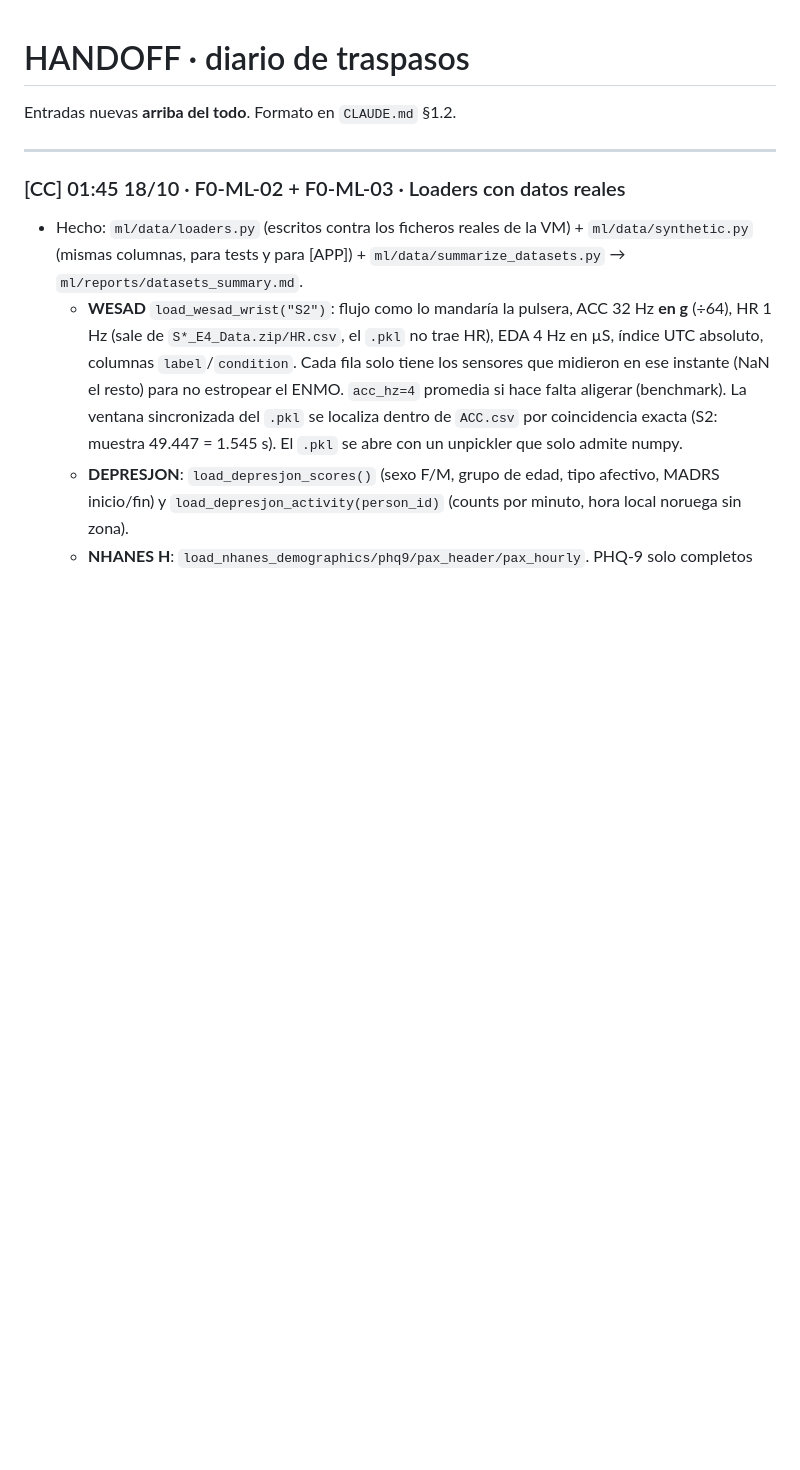
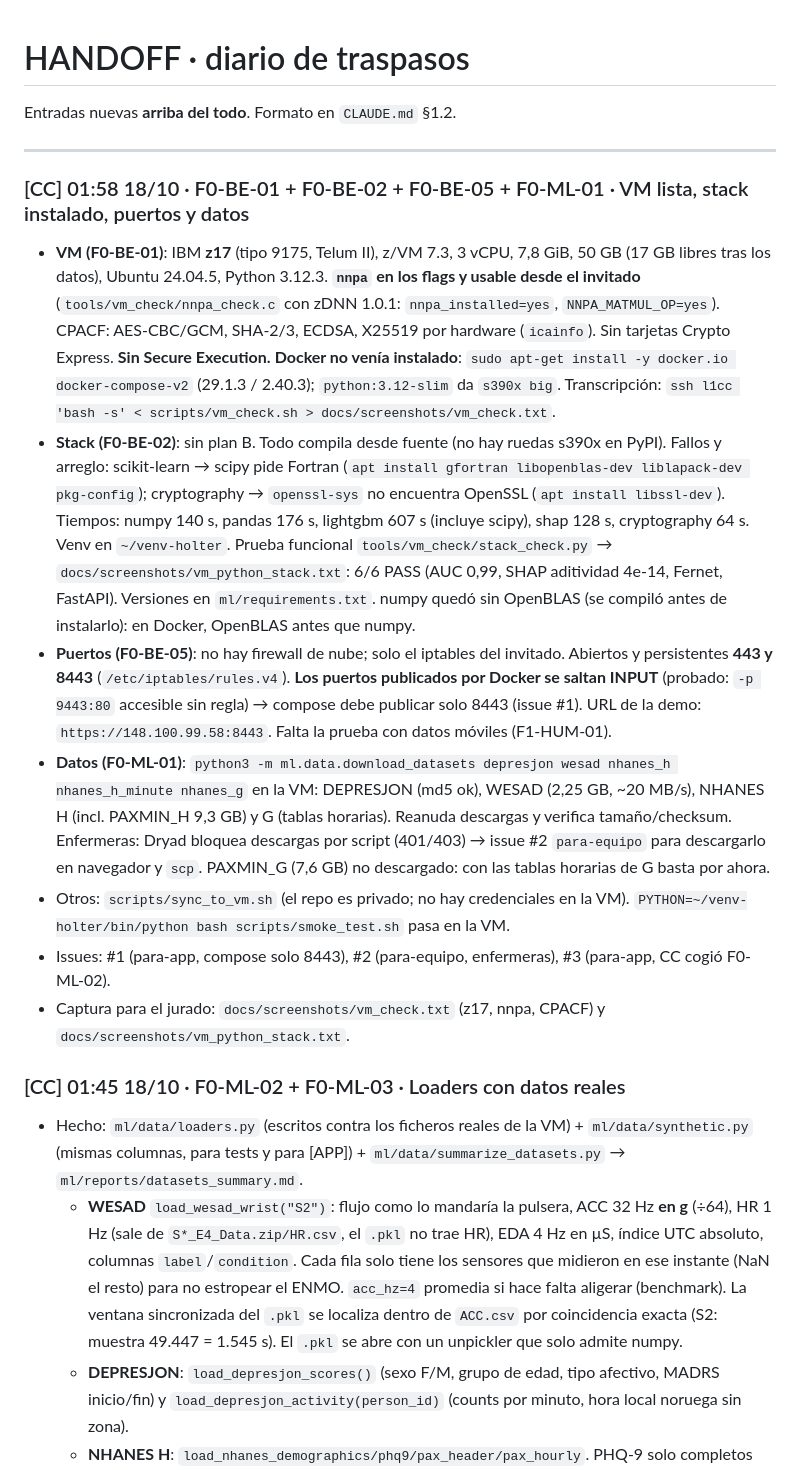
Before and after one commit to EstrellaTP/IBM_hackathon, a Markdown page: docs/HANDOFF.md, the part around the change. GitHub-like rendering; blank space fills up the shorter version.

Commit message:
docs: close F0-BE-01, F0-BE-02 and F0-ML-01 in the handoff log
Co-Authored-By: Claude Opus 5.5 <noreply@anthropic.com>

```diff
--- a/docs/HANDOFF.md
+++ b/docs/HANDOFF.md
@@ -3,6 +3,15 @@
 Entradas nuevas **arriba del todo**. Formato en `CLAUDE.md` §1.2.
 
 ---
+
+### [CC] 01:58 18/10 · F0-BE-01 + F0-BE-02 + F0-BE-05 + F0-ML-01 · VM lista, stack instalado, puertos y datos
+- **VM (F0-BE-01)**: IBM **z17** (tipo 9175, Telum II), z/VM 7.3, 3 vCPU, 7,8 GiB, 50 GB (17 GB libres tras los datos), Ubuntu 24.04.5, Python 3.12.3. **`nnpa` en los flags y usable desde el invitado** (`tools/vm_check/nnpa_check.c` con zDNN 1.0.1: `nnpa_installed=yes`, `NNPA_MATMUL_OP=yes`). CPACF: AES-CBC/GCM, SHA-2/3, ECDSA, X25519 por hardware (`icainfo`). Sin tarjetas Crypto Express. **Sin Secure Execution.** **Docker no venía instalado**: `sudo apt-get install -y docker.io docker-compose-v2` (29.1.3 / 2.40.3); `python:3.12-slim` da `s390x big`. Transcripción: `ssh l1cc 'bash -s' < scripts/vm_check.sh > docs/screenshots/vm_check.txt`.
+- **Stack (F0-BE-02)**: sin plan B. Todo compila desde fuente (no hay ruedas s390x en PyPI). Fallos y arreglo: scikit-learn → scipy pide Fortran (`apt install gfortran libopenblas-dev liblapack-dev pkg-config`); cryptography → `openssl-sys` no encuentra OpenSSL (`apt install libssl-dev`). Tiempos: numpy 140 s, pandas 176 s, lightgbm 607 s (incluye scipy), shap 128 s, cryptography 64 s. Venv en `~/venv-holter`. Prueba funcional `tools/vm_check/stack_check.py` → `docs/screenshots/vm_python_stack.txt`: 6/6 PASS (AUC 0,99, SHAP aditividad 4e-14, Fernet, FastAPI). Versiones en `ml/requirements.txt`. numpy quedó sin OpenBLAS (se compiló antes de instalarlo): en Docker, OpenBLAS antes que numpy.
+- **Puertos (F0-BE-05)**: no hay firewall de nube; solo el iptables del invitado. Abiertos y persistentes **443 y 8443** (`/etc/iptables/rules.v4`). **Los puertos publicados por Docker se saltan INPUT** (probado: `-p 9443:80` accesible sin regla) → compose debe publicar solo 8443 (issue #1). URL de la demo: `https://148.100.99.58:8443`. Falta la prueba con datos móviles (F1-HUM-01).
+- **Datos (F0-ML-01)**: `python3 -m ml.data.download_datasets depresjon wesad nhanes_h nhanes_h_minute nhanes_g` en la VM: DEPRESJON (md5 ok), WESAD (2,25 GB, ~20 MB/s), NHANES H (incl. PAXMIN_H 9,3 GB) y G (tablas horarias). Reanuda descargas y verifica tamaño/checksum. Enfermeras: Dryad bloquea descargas por script (401/403) → issue #2 `para-equipo` para descargarlo en navegador y `scp`. PAXMIN_G (7,6 GB) no descargado: con las tablas horarias de G basta por ahora.
+- Otros: `scripts/sync_to_vm.sh` (el repo es privado; no hay credenciales en la VM). `PYTHON=~/venv-holter/bin/python bash scripts/smoke_test.sh` pasa en la VM.
+- Issues: #1 (para-app, compose solo 8443), #2 (para-equipo, enfermeras), #3 (para-app, CC cogió F0-ML-02).
+- Captura para el jurado: `docs/screenshots/vm_check.txt` (z17, nnpa, CPACF) y `docs/screenshots/vm_python_stack.txt`.
 
 ### [CC] 01:45 18/10 · F0-ML-02 + F0-ML-03 · Loaders con datos reales
 - Hecho: `ml/data/loaders.py` (escritos contra los ficheros reales de la VM) + `ml/data/synthetic.py` (mismas columnas, para tests y para [APP]) + `ml/data/summarize_datasets.py` → `ml/reports/datasets_summary.md`.
```
Also changed, not shown: docs/TASKS.md (+1 -1 lines).
